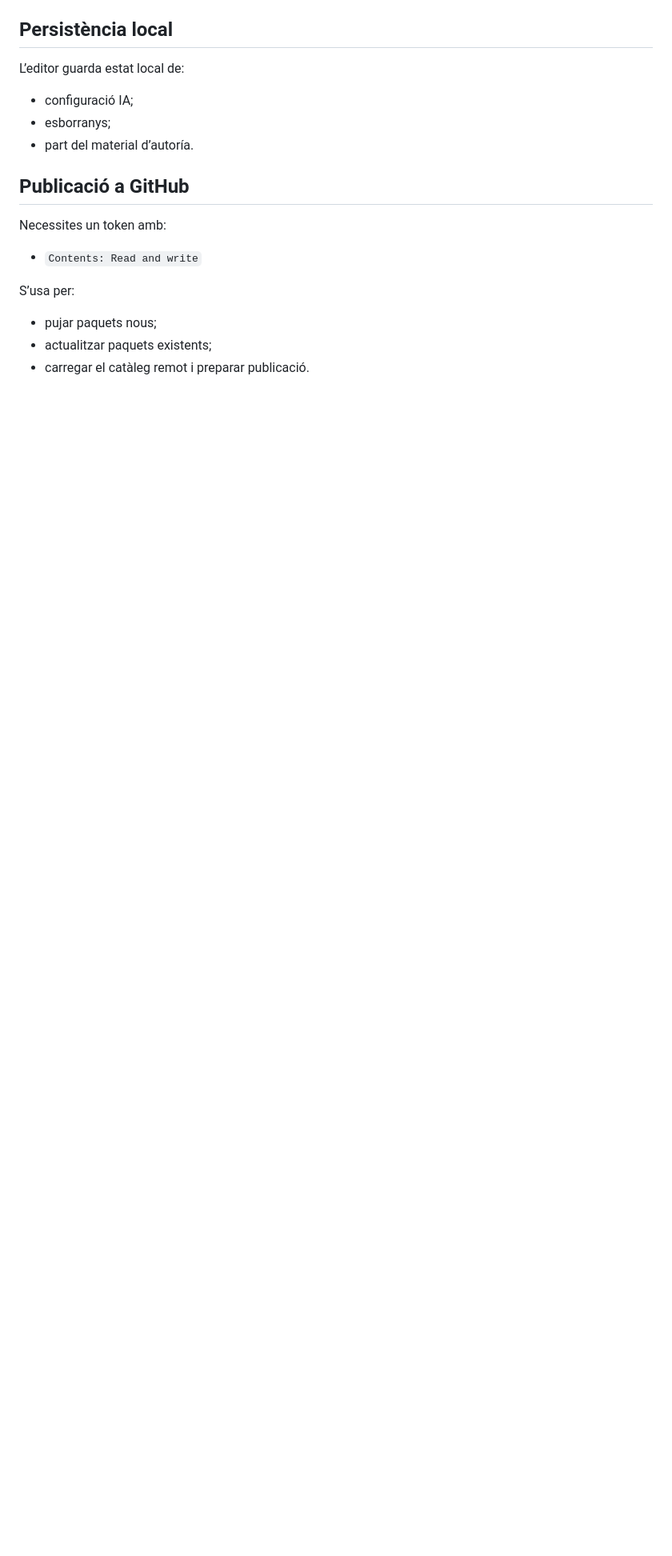
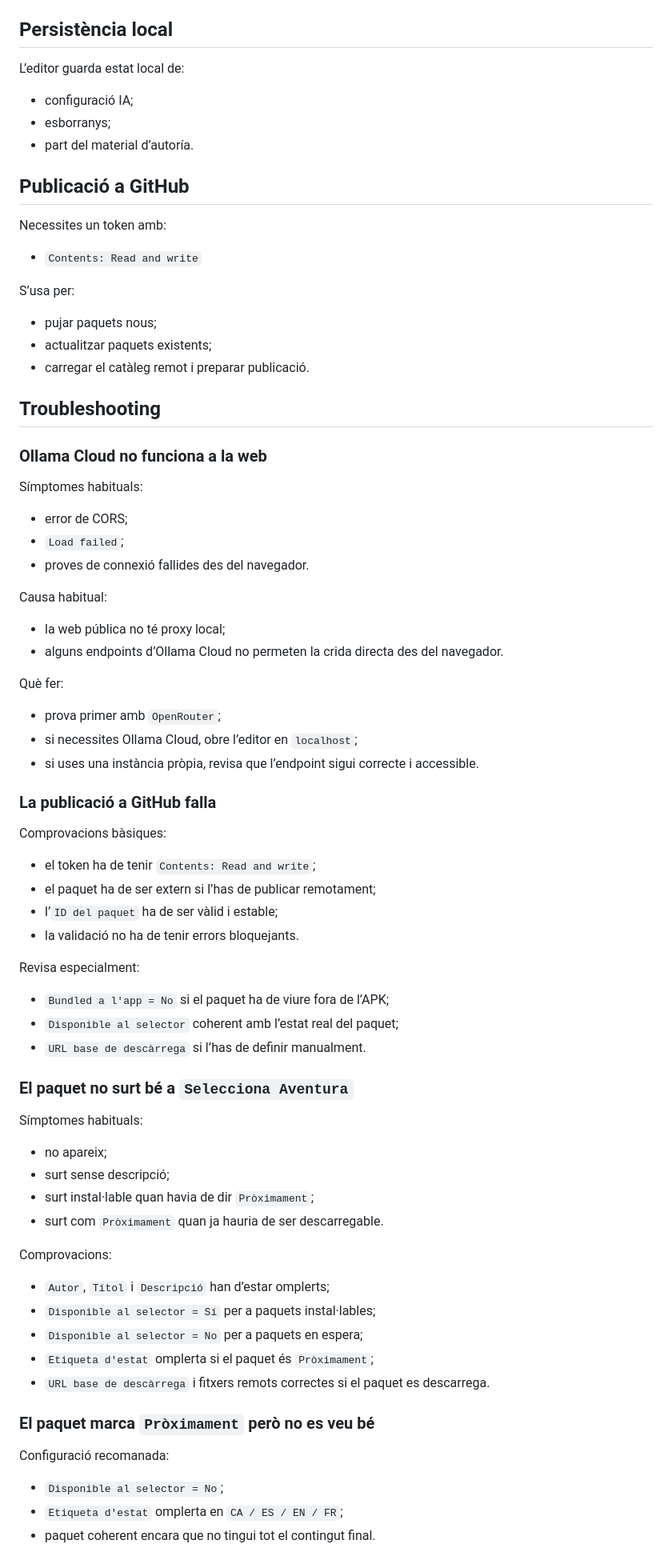
Before and after one commit to lofonollscp-creator/guildapp-pack-editor, a Markdown page: README.md, the part around one of its changes. Shown at 80% size. GitHub-like rendering; blank space fills up the shorter version.

Commit message:
Add troubleshooting section to README

```diff
--- a/README.md
+++ b/README.md
@@ -687,3 +688,64 @@ S’usa per:
 - actualitzar paquets existents;
 - carregar el catàleg remot i preparar publicació.
 
+## Troubleshooting
+
+### Ollama Cloud no funciona a la web
+
+Símptomes habituals:
+
+- error de CORS;
+- `Load failed`;
+- proves de connexió fallides des del navegador.
+
+Causa habitual:
+
+- la web pública no té proxy local;
+- alguns endpoints d’Ollama Cloud no permeten la crida directa des del navegador.
+
+Què fer:
+
+- prova primer amb `OpenRouter`;
+- si necessites Ollama Cloud, obre l’editor en `localhost`;
+- si uses una instància pròpia, revisa que l’endpoint sigui correcte i accessible.
+
+### La publicació a GitHub falla
+
+Comprovacions bàsiques:
+
+- el token ha de tenir `Contents: Read and write`;
+- el paquet ha de ser extern si l’has de publicar remotament;
+- l’`ID del paquet` ha de ser vàlid i estable;
+- la validació no ha de tenir errors bloquejants.
+
+Revisa especialment:
+
+- `Bundled a l'app = No` si el paquet ha de viure fora de l’APK;
+- `Disponible al selector` coherent amb l’estat real del paquet;
+- `URL base de descàrrega` si l’has de definir manualment.
+
+### El paquet no surt bé a `Selecciona Aventura`
+
+Símptomes habituals:
+
+- no apareix;
+- surt sense descripció;
+- surt instal·lable quan havia de dir `Pròximament`;
+- surt com `Pròximament` quan ja hauria de ser descarregable.
+
+Comprovacions:
+
+- `Autor`, `Títol` i `Descripció` han d’estar omplerts;
+- `Disponible al selector = Sí` per a paquets instal·lables;
+- `Disponible al selector = No` per a paquets en espera;
+- `Etiqueta d'estat` omplerta si el paquet és `Pròximament`;
+- `URL base de descàrrega` i fitxers remots correctes si el paquet es descarrega.
+
+### El paquet marca `Pròximament` però no es veu bé
+
+Configuració recomanada:
+
+- `Disponible al selector = No`;
+- `Etiqueta d'estat` omplerta en `CA / ES / EN / FR`;
+- paquet coherent encara que no tingui tot el contingut final.
+
```
Also changed, not shown: other parts of README.md (+94 -0 lines).
